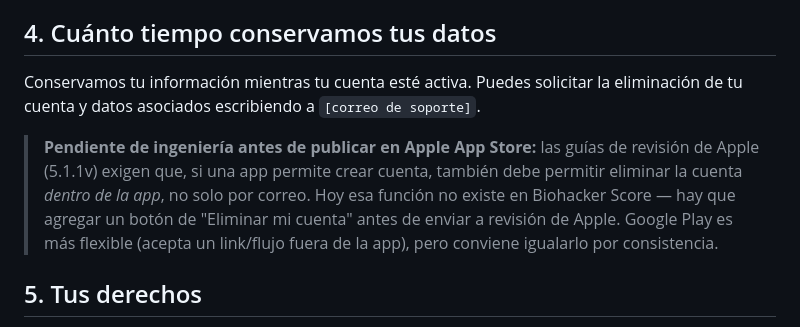
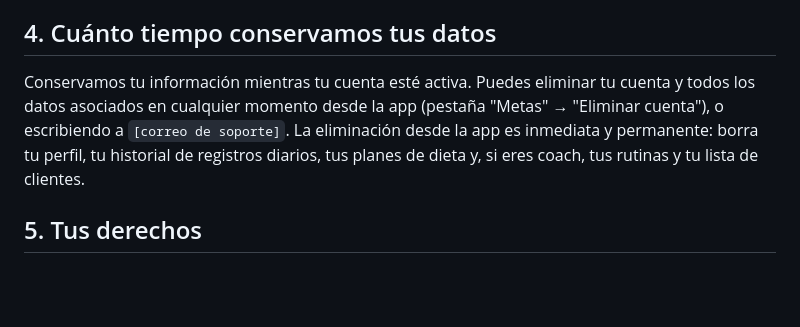
Before and after one commit to mariocortorreal-creator/biohacker-score, a Markdown page: store/privacy-policy-es.md, the part around the change. Drawn GitHub-style; blank space fills up the shorter version.

Commit message:
docs: reflect shipped account deletion in privacy policy
Section 4 previously flagged in-app account deletion as a pending
engineering blocker for Apple review (5.1.1v). That's now built — update
the policy to describe the actual "Metas" tab flow instead of only the
email-request fallback.

```diff
--- a/store/privacy-policy-es.md
+++ b/store/privacy-policy-es.md
@@ -31,9 +31,7 @@ No vendemos tus datos. Los compartimos únicamente con los proveedores necesario
 
 ## 4. Cuánto tiempo conservamos tus datos
 
-Conservamos tu información mientras tu cuenta esté activa. Puedes solicitar la eliminación de tu cuenta y datos asociados escribiendo a `[correo de soporte]`.
-
-> **Pendiente de ingeniería antes de publicar en Apple App Store:** las guías de revisión de Apple (5.1.1v) exigen que, si una app permite crear cuenta, también debe permitir eliminar la cuenta *dentro de la app*, no solo por correo. Hoy esa función no existe en Biohacker Score — hay que agregar un botón de "Eliminar mi cuenta" antes de enviar a revisión de Apple. Google Play es más flexible (acepta un link/flujo fuera de la app), pero conviene igualarlo por consistencia.
+Conservamos tu información mientras tu cuenta esté activa. Puedes eliminar tu cuenta y todos los datos asociados en cualquier momento desde la app (pestaña "Metas" → "Eliminar cuenta"), o escribiendo a `[correo de soporte]`. La eliminación desde la app es inmediata y permanente: borra tu perfil, tu historial de registros diarios, tus planes de dieta y, si eres coach, tus rutinas y tu lista de clientes.
 
 ## 5. Tus derechos
 
```
